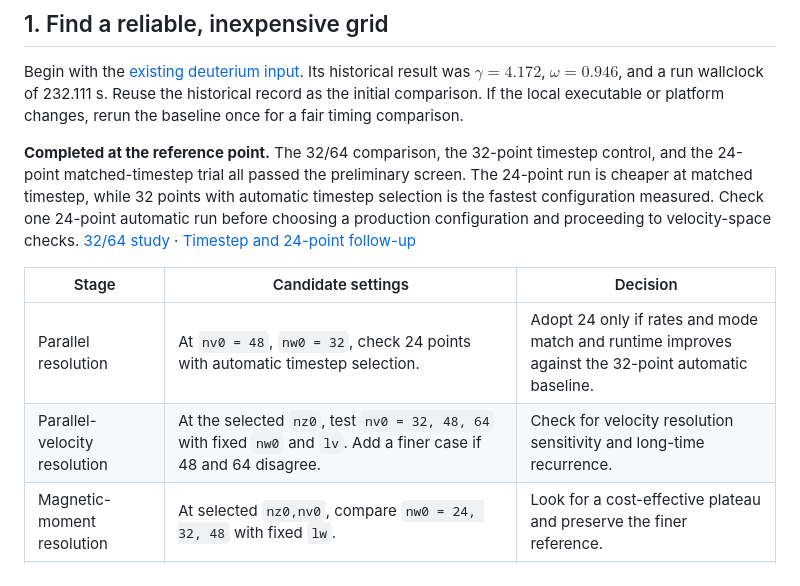
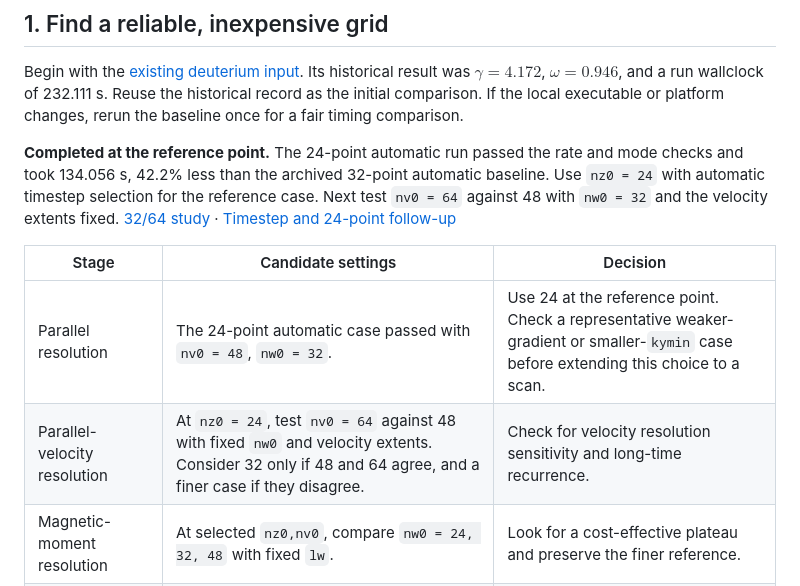
Before and after one commit to santoshzaero/gene-dipole-plasma-stability, a Markdown page: docs/research_roadmap.md, the part around the change. Drawn GitHub-style.

```diff
--- a/docs/research_roadmap.md
+++ b/docs/research_roadmap.md
@@ -6,12 +6,12 @@ The deuterium reference is the starting point. Preserve one exact copy for class
 
 Begin with the [existing deuterium input](../benchmarks/parameters). Its historical result was $\gamma=4.172$, $\omega=0.946$, and a run wallclock of 232.111 s. Reuse the historical record as the initial comparison. If the local executable or platform changes, rerun the baseline once for a fair timing comparison.
 
-**Completed at the reference point.** The 32/64 comparison, the 32-point timestep control, and the 24-point matched-timestep trial all passed the preliminary screen. The 24-point run is cheaper at matched timestep, while 32 points with automatic timestep selection is the fastest configuration measured. Check one 24-point automatic run before choosing a production configuration and proceeding to velocity-space checks. [32/64 study](studies/deuterium_parallel_grid.md) · [Timestep and 24-point follow-up](studies/deuterium_timestep_nz24.md)
+**Completed at the reference point.** The 24-point automatic run passed the rate and mode checks and took 134.056 s, 42.2% less than the archived 32-point automatic baseline. Use `nz0 = 24` with automatic timestep selection for the reference case. Next test `nv0 = 64` against 48 with `nw0 = 32` and the velocity extents fixed. [32/64 study](studies/deuterium_parallel_grid.md) · [Timestep and 24-point follow-up](studies/deuterium_timestep_nz24.md)
 
 | Stage | Candidate settings | Decision |
 | --- | --- | --- |
-| Parallel resolution | At `nv0 = 48`, `nw0 = 32`, check 24 points with automatic timestep selection. | Adopt 24 only if rates and mode match and runtime improves against the 32-point automatic baseline. |
-| Parallel-velocity resolution | At the selected `nz0`, test `nv0 = 32, 48, 64` with fixed `nw0` and `lv`. Add a finer case if 48 and 64 disagree. | Check for velocity resolution sensitivity and long-time recurrence. |
+| Parallel resolution | The 24-point automatic case passed with `nv0 = 48`, `nw0 = 32`. | Use 24 at the reference point. Check a representative weaker-gradient or smaller-`kymin` case before extending this choice to a scan. |
+| Parallel-velocity resolution | At `nz0 = 24`, test `nv0 = 64` against 48 with fixed `nw0` and velocity extents. Consider 32 only if 48 and 64 agree, and a finer case if they disagree. | Check for velocity resolution sensitivity and long-time recurrence. |
 | Magnetic-moment resolution | At selected `nz0,nv0`, compare `nw0 = 24, 32, 48` with fixed `lw`. | Look for a cost-effective plateau and preserve the finer reference. |
 | Velocity domain and timestep | Test `lv` and `lw` independently at fixed grid first, then control spacing as needed. Compare the actual timestep with a reduced cap, using comparable normalized end times. | Separate cutoff effects from grid spacing and integration error. |
 | Joint confirmation | Compare the combined cheapest acceptable grid with a joint finer grid. Check one weaker-gradient or smaller-`kymin` point before extrapolating. | Adopt the cheapest grid that passes for the intended scan range. Retain a separate fine-grid policy for difficult cases. |
```
Also changed, not shown: docs/research_log.md (+4 -0 lines), docs/studies/deuterium_timestep_nz24.md (+18 -11 lines), figures/convergence/deuterium_timestep_nz24.png, 9 other files.
